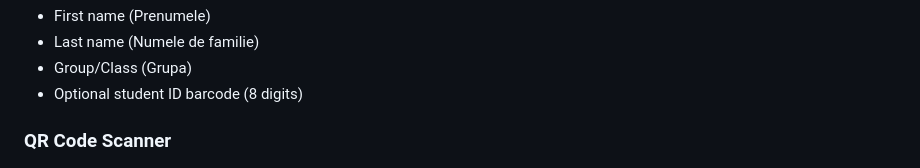
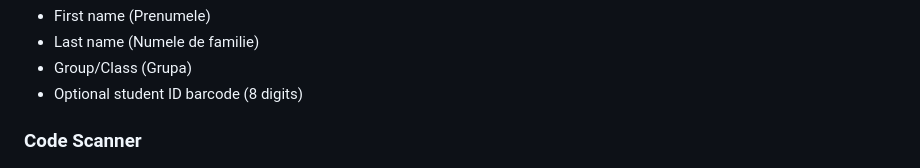
Before and after one commit to Somnial48/attendance-system, a Markdown page: README.md, the part around one of its changes. Drawn GitHub-style.

```diff
--- a/README.md
+++ b/README.md
@@ -38,7 +38,7 @@ Students can register by entering:
 - Group/Class (Grupa)
 - Optional student ID barcode (8 digits)
 
-### QR Code Scanner
+###  Code Scanner
 ![QR Scanner](screenshots/scan_page.png)
 
 Students scan the teacher's QR code to mark attendance:
```
Also changed, not shown: other parts of README.md (+11 -11 lines).
